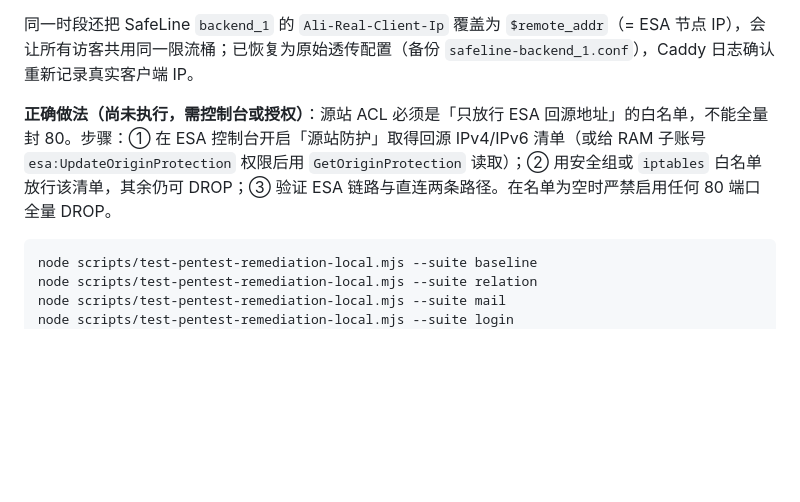
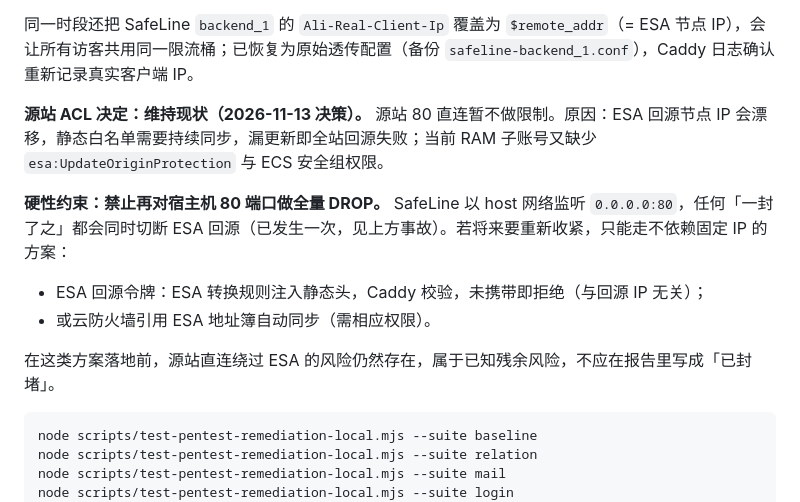
Before and after one commit to hb-degithub/grbok, a Markdown page: docs/SECURITY_REMEDIATION_2026-11-08.md, the part around the change. Rendered like a GitHub page; blank space fills up the shorter version.

Commit message:
docs(security): record decision to keep origin ACL as-is

````diff
--- a/docs/SECURITY_REMEDIATION_2026-11-08.md
+++ b/docs/SECURITY_REMEDIATION_2026-11-08.md
@@ -14,7 +14,13 @@
 
 同一时段还把 SafeLine `backend_1` 的 `Ali-Real-Client-Ip` 覆盖为 `$remote_addr`（= ESA 节点 IP），会让所有访客共用同一限流桶；已恢复为原始透传配置（备份 `safeline-backend_1.conf`），Caddy 日志确认重新记录真实客户端 IP。
 
-**正确做法（尚未执行，需控制台或授权）**：源站 ACL 必须是「只放行 ESA 回源地址」的白名单，不能全量封 80。步骤：① 在 ESA 控制台开启「源站防护」取得回源 IPv4/IPv6 清单（或给 RAM 子账号 `esa:UpdateOriginProtection` 权限后用 `GetOriginProtection` 读取）；② 用安全组或 `iptables` 白名单放行该清单，其余仍可 DROP；③ 验证 ESA 链路与直连两条路径。在名单为空时严禁启用任何 80 端口全量 DROP。
+**源站 ACL 决定：维持现状（2026-11-13 决策）。** 源站 80 直连暂不做限制。原因：ESA 回源节点 IP 会漂移，静态白名单需要持续同步，漏更新即全站回源失败；当前 RAM 子账号又缺少 `esa:UpdateOriginProtection` 与 ECS 安全组权限。
+
+**硬性约束：禁止再对宿主机 80 端口做全量 DROP。** SafeLine 以 host 网络监听 `0.0.0.0:80`，任何「一封了之」都会同时切断 ESA 回源（已发生一次，见上方事故）。若将来要重新收紧，只能走不依赖固定 IP 的方案：
+- ESA 回源令牌：ESA 转换规则注入静态头，Caddy 校验，未携带即拒绝（与回源 IP 无关）；
+- 或云防火墙引用 ESA 地址簿自动同步（需相应权限）。
+
+在这类方案落地前，源站直连绕过 ESA 的风险仍然存在，属于已知残余风险，不应在报告里写成「已封堵」。
 
 ```bash
 node scripts/test-pentest-remediation-local.mjs --suite baseline
````
